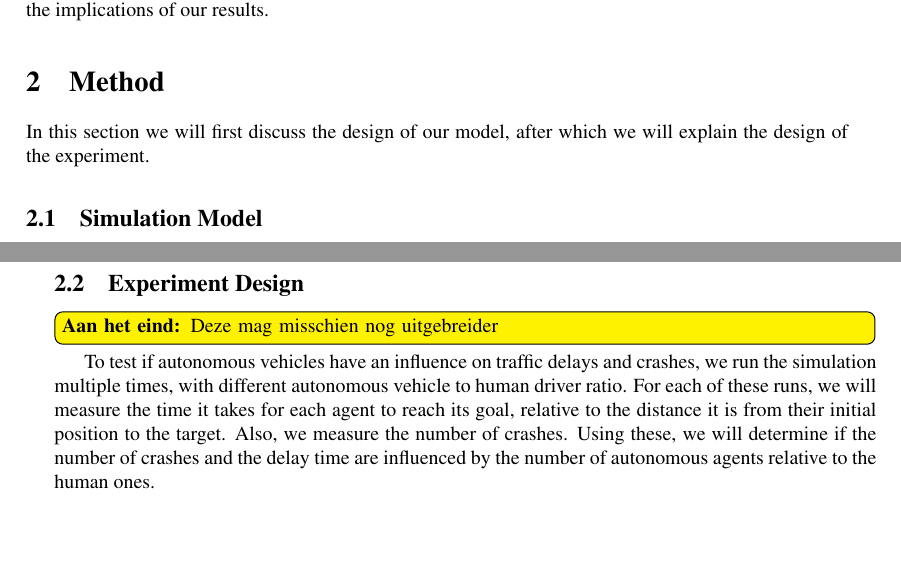
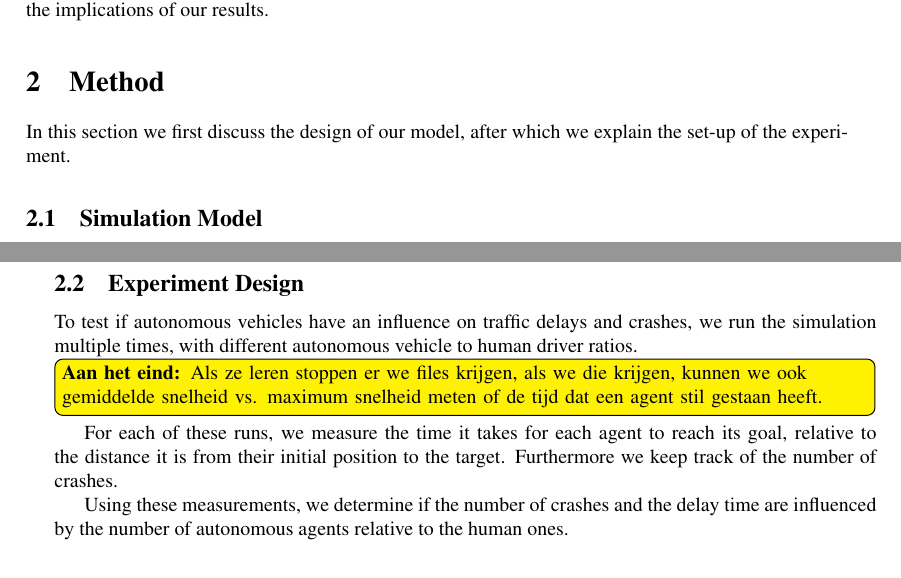
Before and after one commit to jelmervdl/dmas, a LaTeX paper (report/report.tex, which reads report/method.tex): two parts of pages 3 and 6 of 6 before the commit and two parts of pages 3 and 6 of 7 after it, joined at a grey line, cut so that both start at the same text, the shorter picture padded with empty space. Compiled offline with pdfLaTeX.

Commit message:
Paar kleine herschrijvingen en todo

```diff
--- a/report/method.tex
+++ b/report/method.tex
@@ -1,5 +1,5 @@
 %!TEX root = report.tex
-In this section we will first discuss the design of our model, after which we will explain the design of the experiment.
+In this section we first discuss the design of our model, after which we explain the set-up of the experiment.
 
 \subsection{Simulation Model}
 \label{sub:method:model}
@@ -8,8 +8,9 @@ In this section we will first discuss the design of our model, after which we wi
 
 \subsection{Experiment Design}
 \label{sub:method:design}
-\later{Deze mag misschien nog uitgebreider}
+To test if autonomous vehicles have an influence on traffic delays and crashes, we run the simulation multiple times, with different autonomous vehicle to human driver ratios.
 
-To test if autonomous vehicles have an influence on traffic delays and crashes, we run the simulation multiple times, with different autonomous vehicle to human driver ratio.
-For each of these runs, we will measure the time it takes for each agent to reach its goal, relative to the distance it is from their initial position to the target. Also, we measure the number of crashes.
-Using these, we will determine if the number of crashes and the delay time are influenced by the number of autonomous agents relative to the human ones.
+\later{Als ze leren stoppen er we files krijgen, als we die krijgen, kunnen we ook gemiddelde snelheid vs. maximum snelheid meten of de tijd dat een agent stil gestaan heeft.}
+For each of these runs, we measure the time it takes for each agent to reach its goal, relative to the distance it is from their initial position to the target. Furthermore we keep track of the number of crashes.
+
+Using these measurements, we  determine if the number of crashes and the delay time are influenced by the number of autonomous agents relative to the human ones.
```
